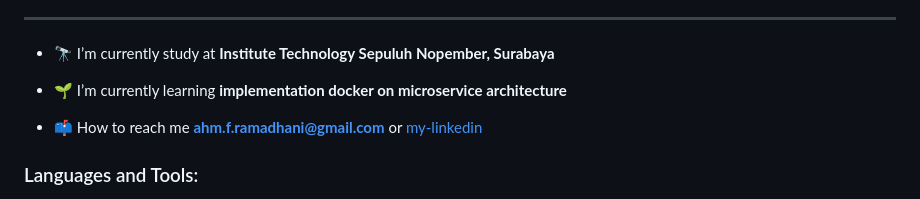
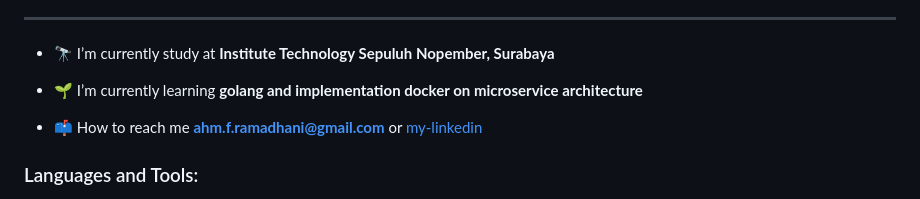
Before and after one commit to ramamimu/ramamimu, a Markdown page: README.md, the part around the change. GitHub-like rendering.

```diff
--- a/README.md
+++ b/README.md
@@ -21,7 +21,7 @@ postgress, firestore, mySQL.
 
 - 🔭 I’m currently study at **Institute Technology Sepuluh Nopember, Surabaya**
 
-- 🌱 I’m currently learning **implementation docker on microservice architecture**
+- 🌱 I’m currently learning **golang and implementation docker on microservice architecture**
 
 - 📫 How to reach me **ahm.f.ramadhani@gmail.com** or <a href="https://www.linkedin.com/in/ahmad-ferdiansyah-ramadhani" target="_blank">my-linkedin</a>
 
```
